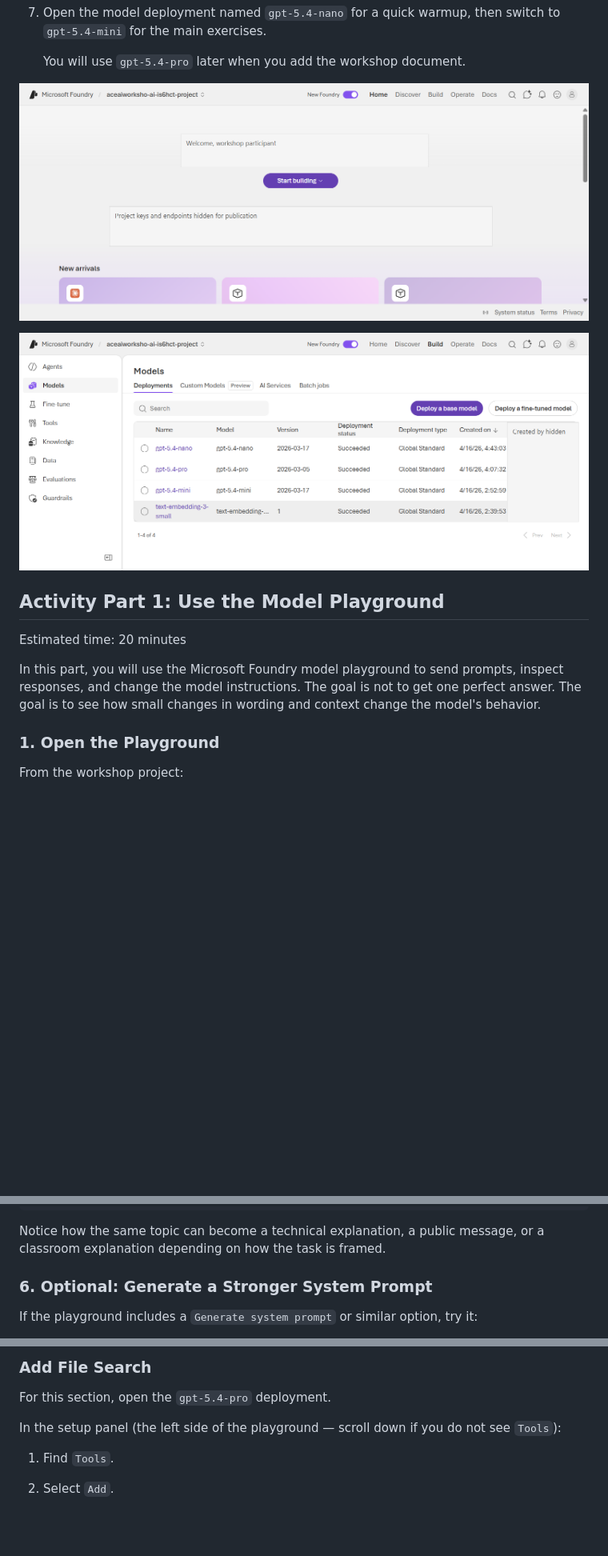
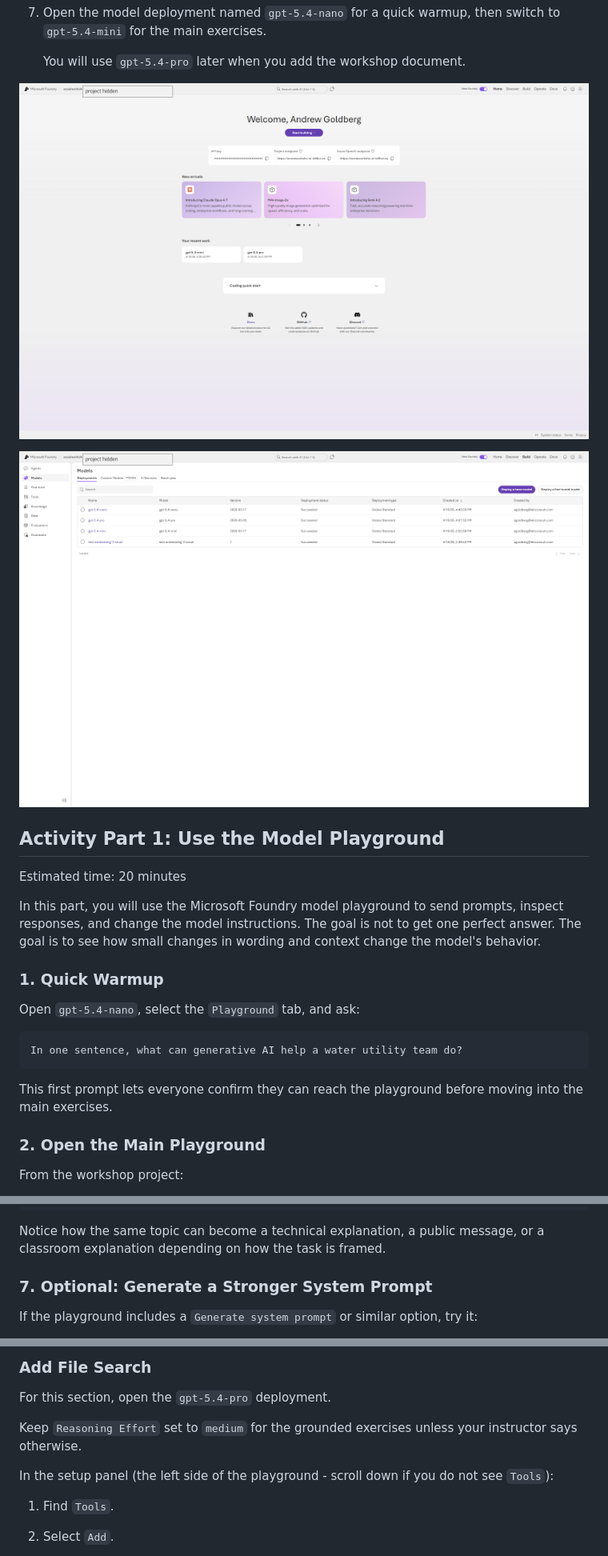
Before and after one commit to andrewenvironmental/ace26-genai, a Markdown page: docs/new-foundry-activity-guide.md, 3 parts joined by grey strips. Shown: that part at 80% size. Rendered like a GitHub page; pictures changed too: docs/images/figure-01-project-home.png, docs/images/figure-02-build-models.png; blank space fills up the shorter version.

````diff
--- a/docs/new-foundry-activity-guide.md
+++ b/docs/new-foundry-activity-guide.md
@@ -54,7 +56,17 @@ Estimated time: 20 minutes
 
 In this part, you will use the Microsoft Foundry model playground to send prompts, inspect responses, and change the model instructions. The goal is not to get one perfect answer. The goal is to see how small changes in wording and context change the model's behavior.
 
-### 1. Open the Playground
+### 1. Quick Warmup
+
+Open `gpt-5.4-nano`, select the `Playground` tab, and ask:
+
+```text
+In one sentence, what can generative AI help a water utility team do?
+```
+
+This first prompt lets everyone confirm they can reach the playground before moving into the main exercises.
+
+### 2. Open the Main Playground
 
 From the workshop project:
 
@@ -152,7 +164,7 @@ Explain drinking water treatment for a first-grade audience.
 
 Notice how the same topic can become a technical explanation, a public message, or a classroom explanation depending on how the task is framed.
 
-### 6. Optional: Generate a Stronger System Prompt
+### 7. Optional: Generate a Stronger System Prompt
 
 If the playground includes a `Generate system prompt` or similar option, try it:
 
@@ -278,7 +301,9 @@ This vector store contains the Fort Worth FY2021-2025 Adopted 5 Year Capital Imp
 
 For this section, open the `gpt-5.4-pro` deployment.
 
-In the setup panel (the left side of the playground — scroll down if you do not see `Tools`):
+Keep `Reasoning Effort` set to `medium` for the grounded exercises unless your instructor says otherwise.
+
+In the setup panel (the left side of the playground - scroll down if you do not see `Tools`):
 
 1. Find `Tools`.
 2. Select `Add`.
````
Also changed, not shown: other parts of docs/new-foundry-activity-guide.md (+35 -14 lines), infra/WORKSHOP_CAPACITY.md (+3 -0 lines), docs/images/figure-08-structured-table-response.png, docs/images/figure-09-guardrail-response_v1.png (added), 3 other files.
